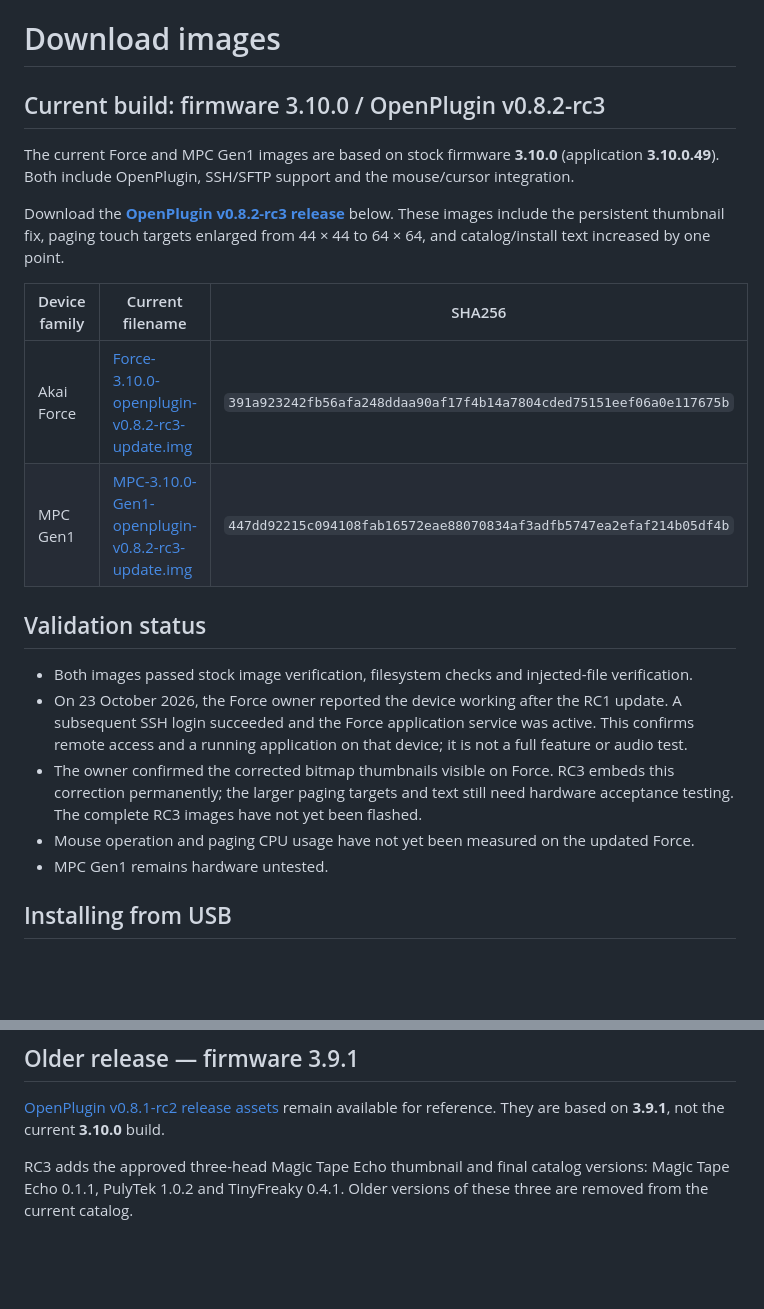
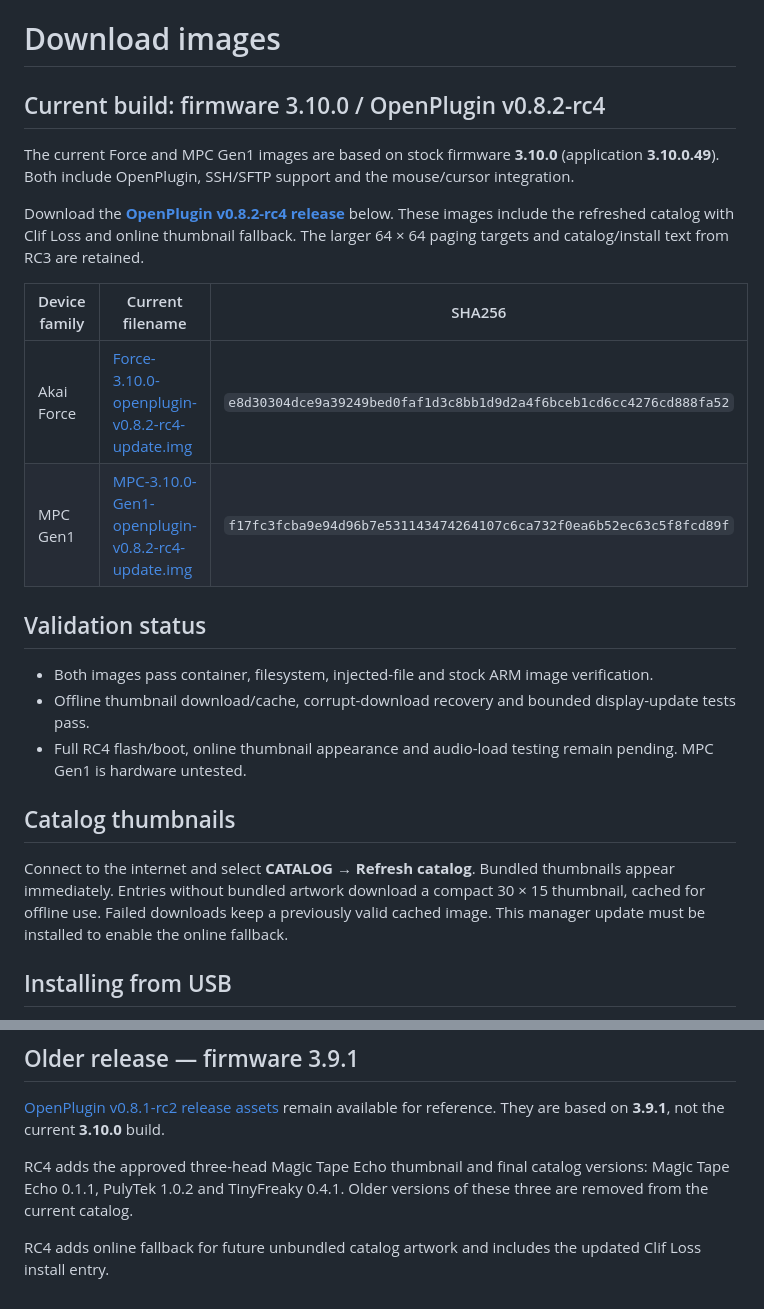
Before and after one commit to MagicStino/force-openplugin, a Markdown page: docs/DOWNLOADS.md, 2 parts joined by grey strips. GitHub-like rendering; blank space fills up the shorter version.

Commit message:
Update RC4 image links, checksums and online-thumbnail guide

```diff
--- a/docs/DOWNLOADS.md
+++ b/docs/DOWNLOADS.md
@@ -1,23 +1,25 @@
 # Download images
 
-## Current build: firmware 3.10.0 / OpenPlugin v0.8.2-rc3
+## Current build: firmware 3.10.0 / OpenPlugin v0.8.2-rc4
 
 The current Force and MPC Gen1 images are based on stock firmware **3.10.0** (application **3.10.0.49**). Both include OpenPlugin, SSH/SFTP support and the mouse/cursor integration.
 
-Download the **[OpenPlugin v0.8.2-rc3 release](https://github.com/MagicStino/force-openplugin/releases/tag/v0.8.2-rc3)** below. These images include the persistent thumbnail fix, paging touch targets enlarged from 44 × 44 to 64 × 64, and catalog/install text increased by one point.
+Download the **[OpenPlugin v0.8.2-rc4 release](https://github.com/MagicStino/force-openplugin/releases/tag/v0.8.2-rc4)** below. These images include the refreshed catalog with Clif Loss and online thumbnail fallback. The larger 64 × 64 paging targets and catalog/install text from RC3 are retained.
 
 | Device family | Current filename | SHA256 |
 |---|---|---|
-| Akai Force | [Force-3.10.0-openplugin-v0.8.2-rc3-update.img](https://github.com/MagicStino/force-openplugin/releases/download/v0.8.2-rc3/Force-3.10.0-openplugin-v0.8.2-rc3-update.img) | `391a923242fb56afa248ddaa90af17f4b14a7804cded75151eef06a0e117675b` |
-| MPC Gen1 | [MPC-3.10.0-Gen1-openplugin-v0.8.2-rc3-update.img](https://github.com/MagicStino/force-openplugin/releases/download/v0.8.2-rc3/MPC-3.10.0-Gen1-openplugin-v0.8.2-rc3-update.img) | `447dd92215c094108fab16572eae88070834af3adfb5747ea2efaf214b05df4b` |
+| Akai Force | [Force-3.10.0-openplugin-v0.8.2-rc4-update.img](https://github.com/MagicStino/force-openplugin/releases/download/v0.8.2-rc4/Force-3.10.0-openplugin-v0.8.2-rc4-update.img) | `e8d30304dce9a39249bed0faf1d3c8bb1d9d2a4f6bceb1cd6cc4276cd888fa52` |
+| MPC Gen1 | [MPC-3.10.0-Gen1-openplugin-v0.8.2-rc4-update.img](https://github.com/MagicStino/force-openplugin/releases/download/v0.8.2-rc4/MPC-3.10.0-Gen1-openplugin-v0.8.2-rc4-update.img) | `f17fc3fcba9e94d96b7e531143474264107c6ca732f0ea6b52ec63c5f8fcd89f` |
 
 ## Validation status
 
-- Both images passed stock image verification, filesystem checks and injected-file verification.
-- On 23 October 2026, the Force owner reported the device working after the RC1 update. A subsequent SSH login succeeded and the Force application service was active. This confirms remote access and a running application on that device; it is not a full feature or audio test.
-- The owner confirmed the corrected bitmap thumbnails visible on Force. RC3 embeds this correction permanently; the larger paging targets and text still need hardware acceptance testing. The complete RC3 images have not yet been flashed.
-- Mouse operation and paging CPU usage have not yet been measured on the updated Force.
-- MPC Gen1 remains hardware untested.
+- Both images pass container, filesystem, injected-file and stock ARM image verification.
+- Offline thumbnail download/cache, corrupt-download recovery and bounded display-update tests pass.
+- Full RC4 flash/boot, online thumbnail appearance and audio-load testing remain pending. MPC Gen1 is hardware untested.
+
+## Catalog thumbnails
+
+Connect to the internet and select **CATALOG → Refresh catalog**. Bundled thumbnails appear immediately. Entries without bundled artwork download a compact 30 × 15 thumbnail, cached for offline use. Failed downloads keep a previously valid cached image. This manager update must be installed to enable the online fallback.
 
 ## Installing from USB
 
@@ -44,4 +46,6 @@ SSH/SFTP is enabled at startup in these builds. The default login is **username
 
 [OpenPlugin v0.8.1-rc2 release assets](https://github.com/MagicStino/force-openplugin/releases/tag/v0.8.1-rc2) remain available for reference. They are based on **3.9.1**, not the current **3.10.0** build.
 
-RC3 adds the approved three-head Magic Tape Echo thumbnail and final catalog versions: Magic Tape Echo 0.1.1, PulyTek 1.0.2 and TinyFreaky 0.4.1. Older versions of these three are removed from the current catalog.
+RC4 adds the approved three-head Magic Tape Echo thumbnail and final catalog versions: Magic Tape Echo 0.1.1, PulyTek 1.0.2 and TinyFreaky 0.4.1. Older versions of these three are removed from the current catalog.
+
+RC4 adds online fallback for future unbundled catalog artwork and includes the updated Clif Loss install entry.
```
